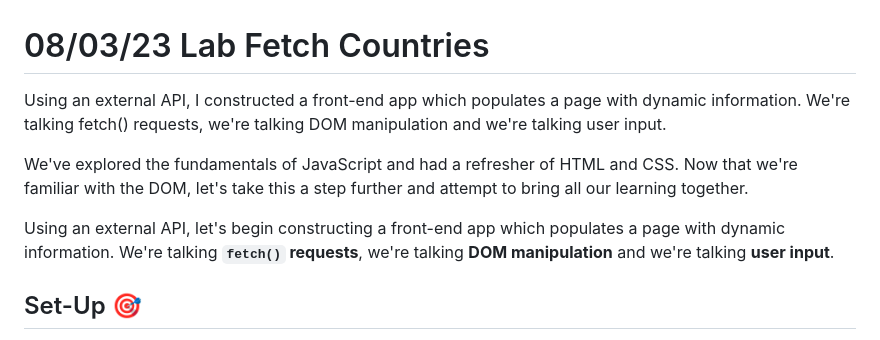
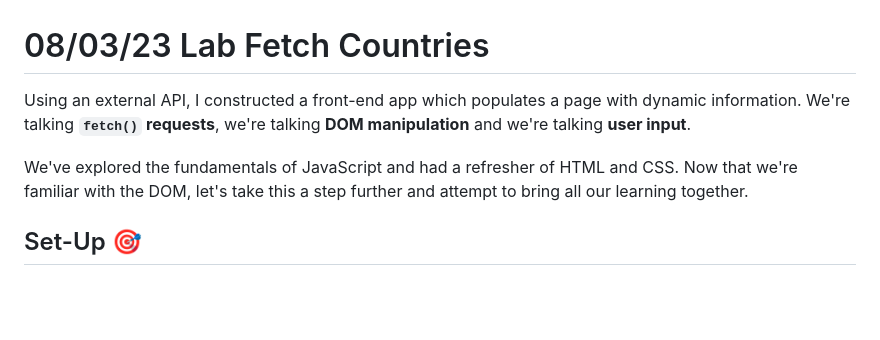
Before and after one commit to ramirorichmand/0803Lab_FetchCountries, a Markdown page: README.md, the part around the change. GitHub-like rendering; blank space fills up the shorter version.

```diff
--- a/README.md
+++ b/README.md
@@ -1,10 +1,9 @@
 # 08/03/23 Lab Fetch Countries
 
-Using an external API, I constructed a front-end app which populates a page with dynamic information. We're talking fetch() requests, we're talking DOM manipulation and we're talking user input.
+Using an external API, I constructed a front-end app which populates a page with dynamic information. We're talking **`fetch()` requests**, we're talking **DOM manipulation** and we're talking **user input**.
+
 
 We've explored the fundamentals of JavaScript and had a refresher of HTML and CSS. Now that we're familiar with the DOM, let's take this a step further and attempt to bring all our learning together.
-
-Using an external API, let's begin constructing a front-end app which populates a page with dynamic information. We're talking **`fetch()` requests**, we're talking **DOM manipulation** and we're talking **user input**.
 
 ## Set-Up 🎯
 
```
